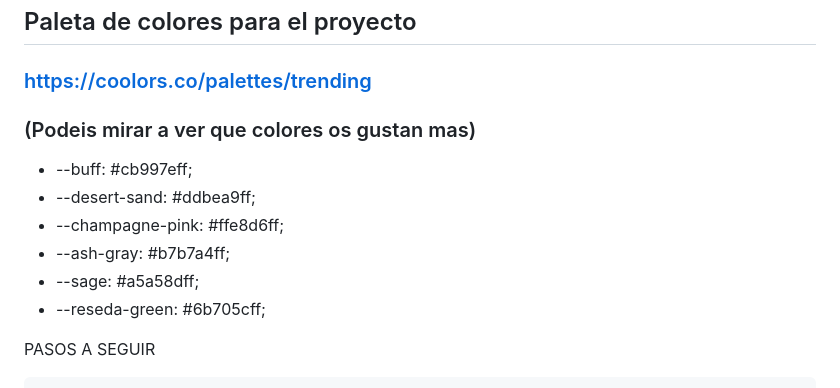
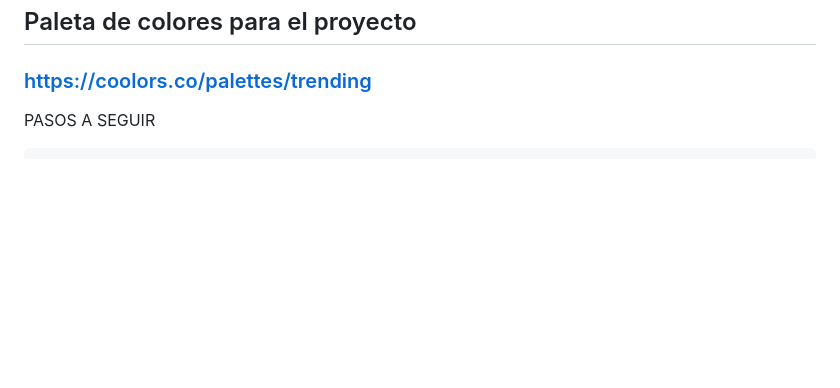
Before and after one commit to isrcercas/FA-Proyecto-Final-Ecommerce-Grupo2, a Markdown page: README.md, the part around the change. Drawn GitHub-style; blank space fills up the shorter version.

```diff
--- a/README.md
+++ b/README.md
@@ -73,14 +73,6 @@ Esta es la explicación en detalle del proyecto Ecommerce (en adelante Shop)
 
 ## Paleta de colores para el proyecto
 ### https://coolors.co/palettes/trending
-### (Podeis mirar a ver que colores os gustan mas)
-
-  * --buff: #cb997eff;
-  * --desert-sand: #ddbea9ff;
-  * --champagne-pink: #ffe8d6ff;
-  * --ash-gray: #b7b7a4ff;
-  * --sage: #a5a58dff;
-  * --reseda-green: #6b705cff;
 
 PASOS A SEGUIR
 
```
